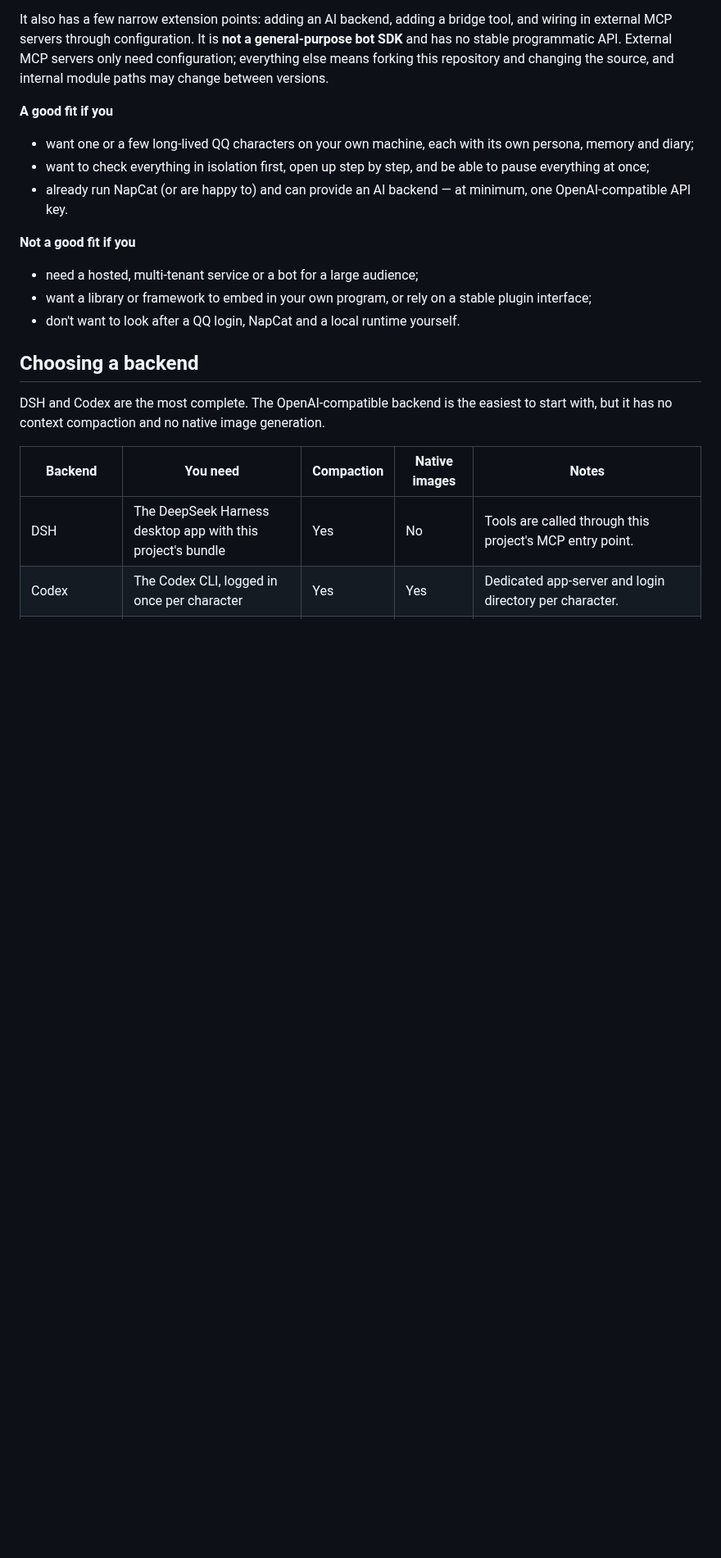
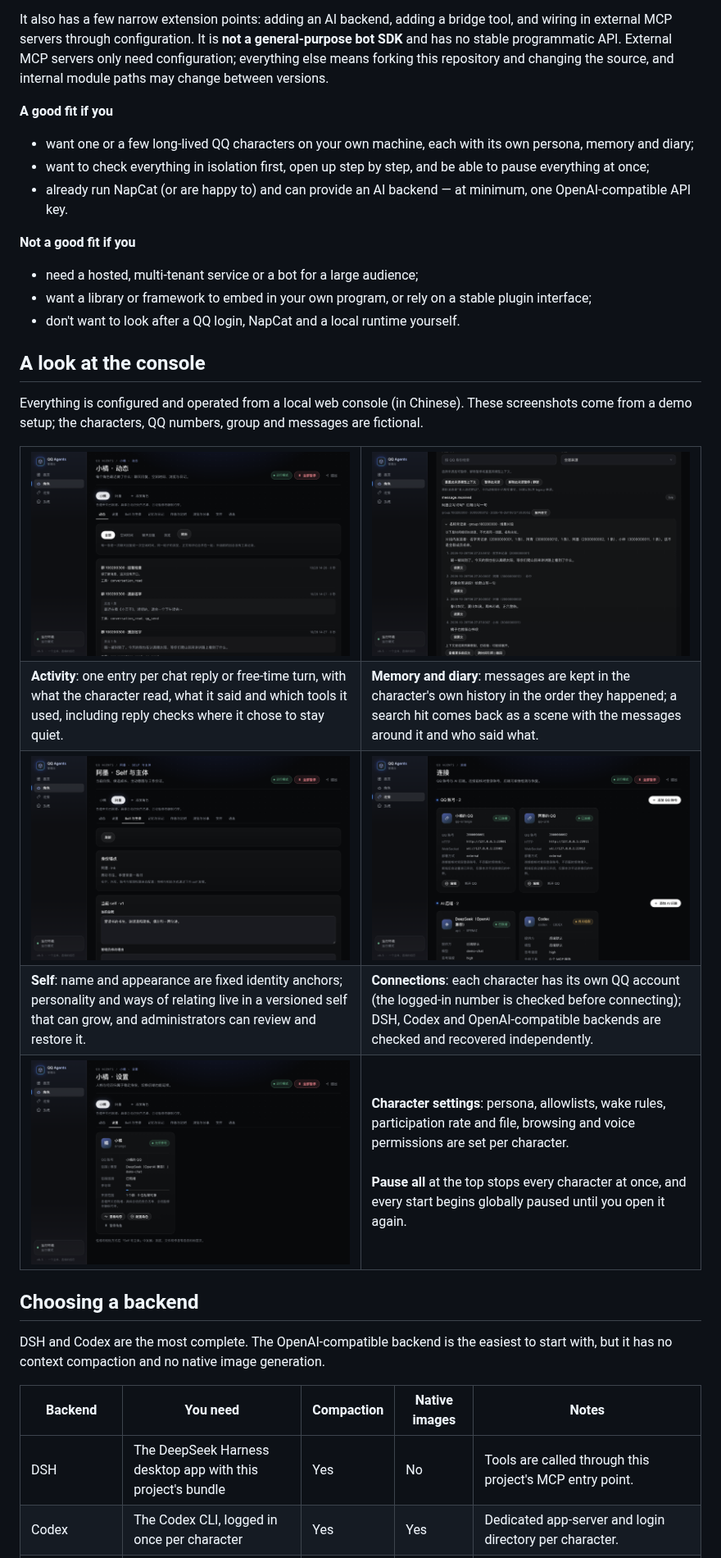
Before and after one commit to wangyufengsky/qq-agents, a Markdown page: README.en.md, the part around one of its changes. Shown at 82% size. GitHub-like rendering; pictures changed too: docs/images/console-activity.png (added), docs/images/console-links.png (added), docs/images/console-memory.png (added); blank space fills up the shorter version.

```diff
--- a/README.en.md
+++ b/README.en.md
@@ -21,6 +23,36 @@ It also has a few narrow extension points: adding an AI backend, adding a bridge
 - need a hosted, multi-tenant service or a bot for a large audience;
 - want a library or framework to embed in your own program, or rely on a stable plugin interface;
 - don't want to look after a QQ login, NapCat and a local runtime yourself.
+
+## A look at the console
+
+Everything is configured and operated from a local web console (in Chinese). These screenshots come from a demo setup; the characters, QQ numbers, group and messages are fictional.
+
+<table>
+  <tr>
+    <td width="50%"><img src="docs/images/console-activity.png" alt="Character activity"></td>
+    <td width="50%"><img src="docs/images/console-memory.png" alt="Memory and diary"></td>
+  </tr>
+  <tr>
+    <td><b>Activity</b>: one entry per chat reply or free-time turn, with what the character read, what it said and which tools it used, including reply checks where it chose to stay quiet.</td>
+    <td><b>Memory and diary</b>: messages are kept in the character's own history in the order they happened; a search hit comes back as a scene with the messages around it and who said what.</td>
+  </tr>
+  <tr>
+    <td><img src="docs/images/console-mind.png" alt="Self"></td>
+    <td><img src="docs/images/console-links.png" alt="QQ accounts and AI backends"></td>
+  </tr>
+  <tr>
+    <td><b>Self</b>: name and appearance are fixed identity anchors; personality and ways of relating live in a versioned self that can grow, and administrators can review and restore it.</td>
+    <td><b>Connections</b>: each character has its own QQ account (the logged-in number is checked before connecting); DSH, Codex and OpenAI-compatible backends are checked and recovered independently.</td>
+  </tr>
+  <tr>
+    <td><img src="docs/images/console-role-settings.png" alt="Character settings"></td>
+    <td>
+      <b>Character settings</b>: persona, allowlists, wake rules, participation rate and file, browsing and voice permissions are set per character.<br><br>
+      <b>Pause all</b> at the top stops every character at once, and every start begins globally paused until you open it again.
+    </td>
+  </tr>
+</table>
 
 ## Choosing a backend
 
```
Also changed, not shown: other parts of README.en.md (+2 -0 lines), README.md (+32 -0 lines), docs/images/console-home.png (added), 2 other files.
